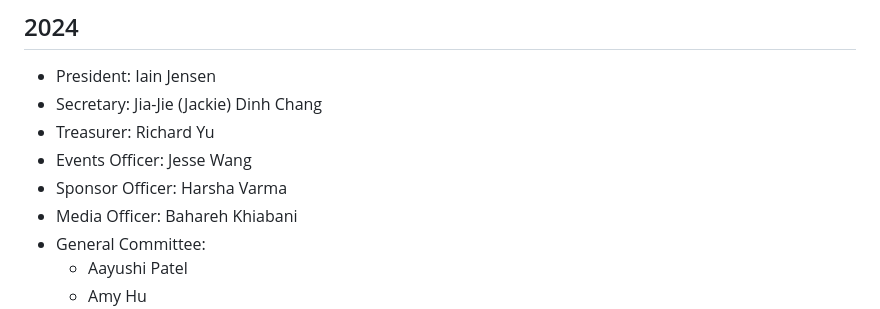
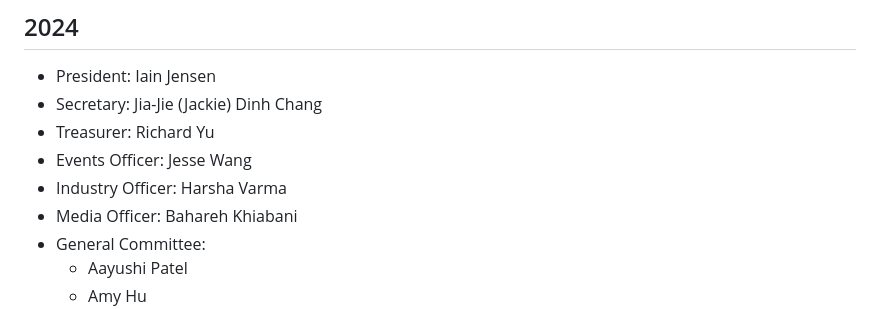
Before and after one commit to UQComputingSociety/constitution, a Markdown page: committee_history.md, the part around the change. GitHub-like rendering.

Commit message:
Change to Industry Officer

```diff
--- a/committee_history.md
+++ b/committee_history.md
@@ -157,7 +157,7 @@
 - Secretary: Jia-Jie (Jackie) Dinh Chang
 - Treasurer: Richard Yu
 - Events Officer: Jesse Wang
-- Sponsor Officer: Harsha Varma
+- Industry Officer: Harsha Varma
 - Media Officer: Bahareh Khiabani
 - General Committee:
   - Aayushi Patel
```
